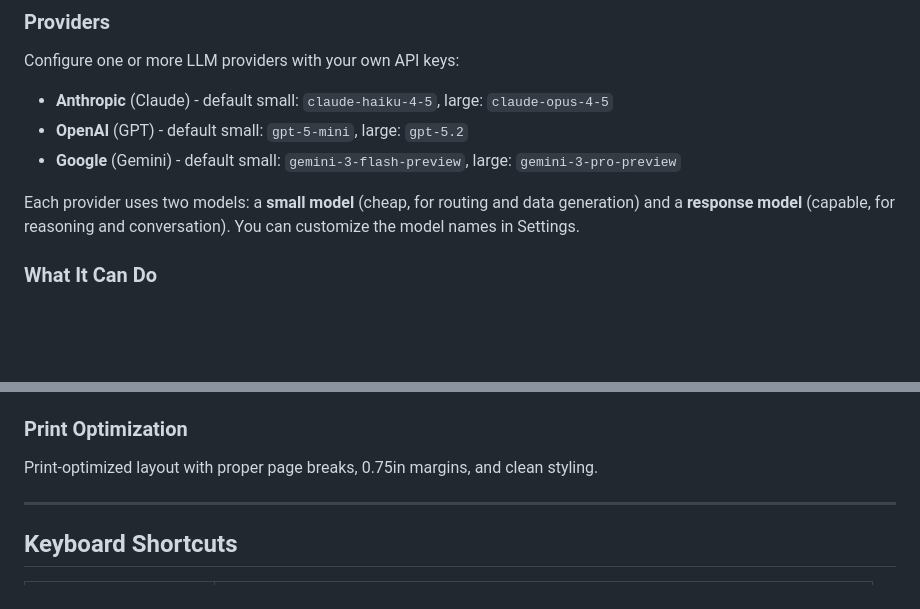
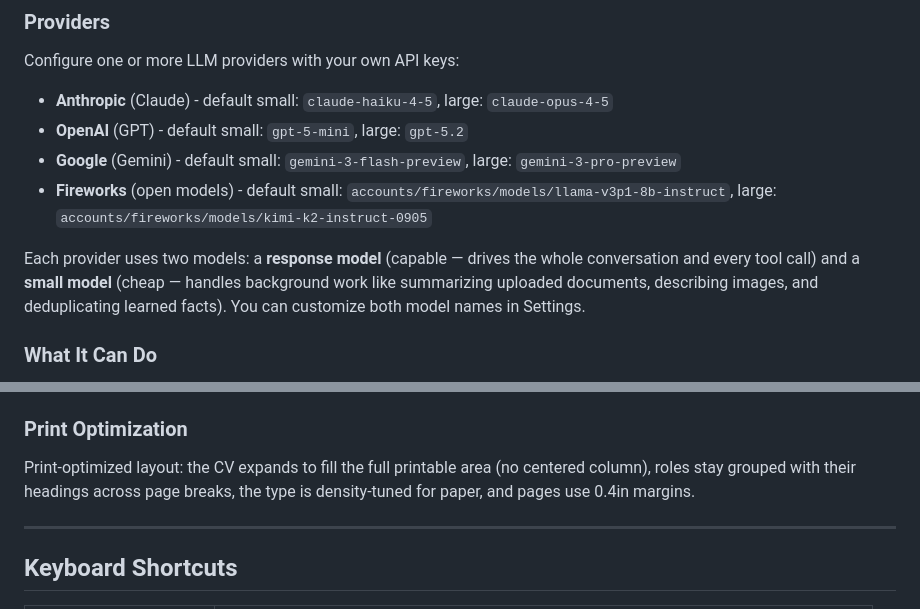
Before and after one commit to damusix/cv.alonso.network, a Markdown page: readme.md, 2 parts joined by grey strips. Rendered like a GitHub page; blank space fills up the shorter version.

```diff
--- a/readme.md
+++ b/readme.md
@@ -98,8 +98,9 @@ Configure one or more LLM providers with your own API keys:
 - **Anthropic** (Claude) - default small: `claude-haiku-4-5`, large: `claude-opus-4-5`
 - **OpenAI** (GPT) - default small: `gpt-5-mini`, large: `gpt-5.2`
 - **Google** (Gemini) - default small: `gemini-3-flash-preview`, large: `gemini-3-pro-preview`
+- **Fireworks** (open models) - default small: `accounts/fireworks/models/llama-v3p1-8b-instruct`, large: `accounts/fireworks/models/kimi-k2-instruct-0905`
 
-Each provider uses two models: a **small model** (cheap, for routing and data generation) and a **response model** (capable, for reasoning and conversation). You can customize the model names in Settings.
+Each provider uses two models: a **response model** (capable — drives the whole conversation and every tool call) and a **small model** (cheap — handles background work like summarizing uploaded documents, describing images, and deduplicating learned facts). You can customize both model names in Settings.
 
 ### What It Can Do
 
@@ -212,7 +213,7 @@ Changes auto-save to localStorage (including drafts and cursor position per mode
 
 ### Print Optimization
 
-Print-optimized layout with proper page breaks, 0.75in margins, and clean styling.
+Print-optimized layout: the CV expands to fill the full printable area (no centered column), roles stay grouped with their headings across page breaks, the type is density-tuned for paper, and pages use 0.4in margins.
 
 ---
 
```
Also changed, not shown: privacy.md (+6 -5 lines).
